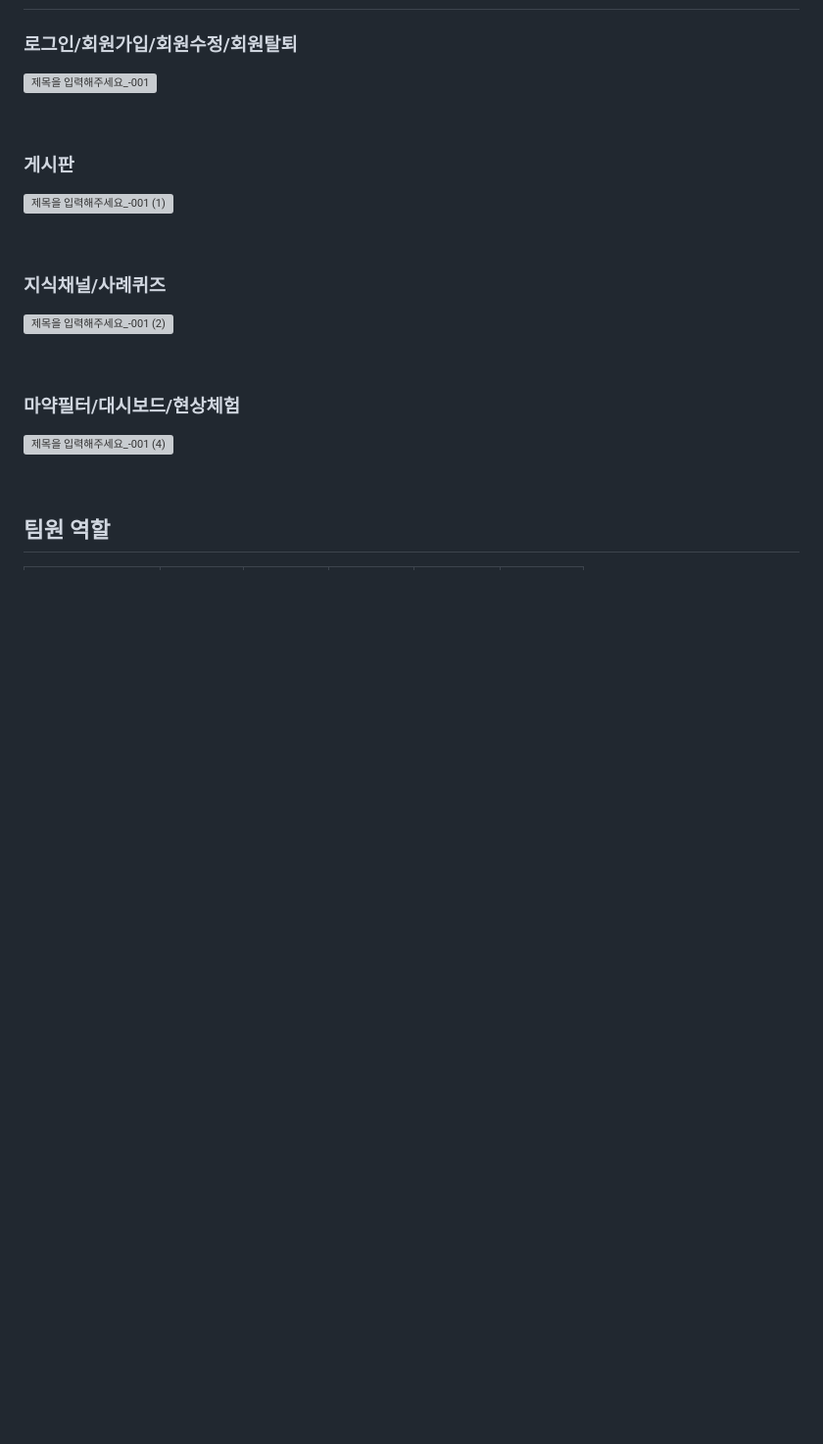
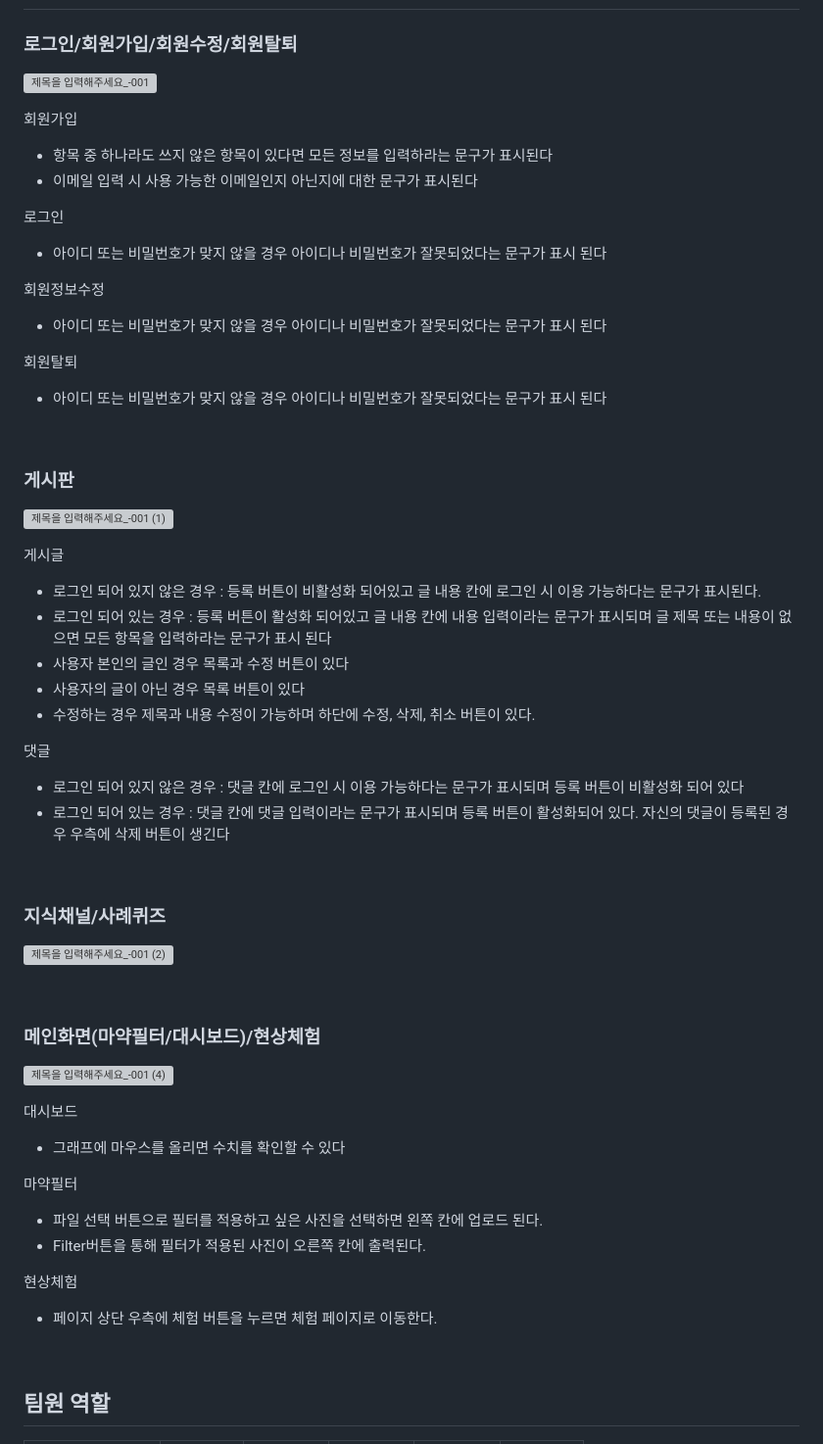
Before and after one commit to 2023-SMHRD-IS-CLOUD-1/StrongRepo, a Markdown page: README.md, the part around the change. Shown: that part at 98% size. GitHub-like rendering; blank space fills up the shorter version; grey boxes are pictures that could not be loaded.

```diff
--- a/README.md
+++ b/README.md
@@ -154,10 +154,34 @@
 ### 로그인/회원가입/회원수정/회원탈퇴
 ![제목을 입력해주세요_-001](https://github.com/2023-SMHRD-IS-CLOUD-1/StrongRepo/assets/142488105/1581b26c-2a14-4444-a211-cac71a304e8f)
 
+회원가입
+- 항목 중 하나라도 쓰지 않은 항목이 있다면 모든 정보를 입력하라는 문구가 표시된다
+- 이메일 입력 시 사용 가능한 이메일인지 아닌지에 대한 문구가 표시된다
+
+로그인
+- 아이디 또는 비밀번호가 맞지 않을 경우 아이디나 비밀번호가 잘못되었다는 문구가 표시 된다
+
+회원정보수정
+- 아이디 또는 비밀번호가 맞지 않을 경우 아이디나 비밀번호가 잘못되었다는 문구가 표시 된다
+
+회원탈퇴
+- 아이디 또는 비밀번호가 맞지 않을 경우 아이디나 비밀번호가 잘못되었다는 문구가 표시 된다
+
 <br>
 
 ### 게시판
 ![제목을 입력해주세요_-001 (1)](https://github.com/2023-SMHRD-IS-CLOUD-1/StrongRepo/assets/142488105/c09a3e48-7c8b-46d5-8774-cf5f09bba857)
+
+게시글
+- 로그인 되어 있지 않은 경우 : 등록 버튼이 비활성화 되어있고 글 내용 칸에 로그인 시 이용 가능하다는 문구가 표시된다.
+- 로그인 되어 있는 경우 : 등록 버튼이 활성화 되어있고 글 내용 칸에 내용 입력이라는 문구가 표시되며 글 제목 또는 내용이 없으면 모든 항목을 입력하라는 문구가 표시 된다
+- 사용자 본인의 글인 경우 목록과 수정 버튼이 있다
+- 사용자의 글이 아닌 경우 목록 버튼이 있다
+- 수정하는 경우 제목과 내용 수정이 가능하며 하단에 수정, 삭제, 취소 버튼이 있다.
+
+댓글
+- 로그인 되어 있지 않은 경우 : 댓글 칸에 로그인 시 이용 가능하다는 문구가 표시되며 등록 버튼이 비활성화 되어 있다
+- 로그인 되어 있는 경우 : 댓글 칸에 댓글 입력이라는 문구가 표시되며 등록 버튼이 활성화되어 있다. 자신의 댓글이 등록된 경우 우측에 삭제 버튼이 생긴다
 
 <br>
 
@@ -166,8 +190,18 @@
 
 <br>
 
-### 마약필터/대시보드/현상체험
+### 메인화면(마약필터/대시보드)/현상체험
 ![제목을 입력해주세요_-001 (4)](https://github.com/2023-SMHRD-IS-CLOUD-1/StrongRepo/assets/142488105/e89fd4cd-8a62-47fc-adc6-4723b57787f0)
+
+대시보드
+- 그래프에 마우스를 올리면 수치를 확인할 수 있다
+
+마약필터
+- 파일 선택 버튼으로 필터를 적용하고 싶은 사진을 선택하면 왼쪽 칸에 업로드 된다.
+- Filter버튼을 통해 필터가 적용된 사진이 오른쪽 칸에 출력된다.
+
+현상체험
+- 페이지 상단 우측에 체험 버튼을 누르면 체험 페이지로 이동한다.
 
 
 
```
